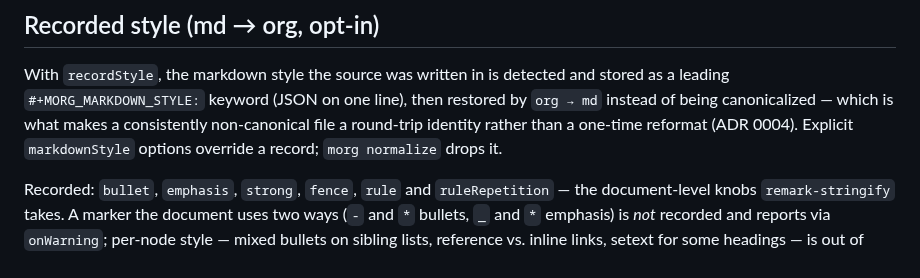
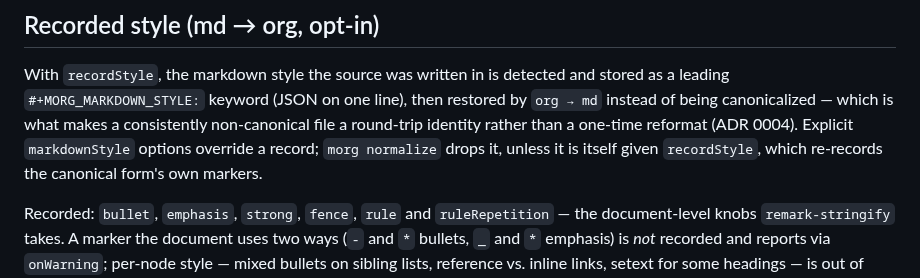
Before and after one commit to remigius42/morg, a Markdown page: docs/mappings.md, the part around the change. Rendered like a GitHub page.

```diff
--- a/docs/mappings.md
+++ b/docs/mappings.md
@@ -116,7 +116,9 @@ detected and stored as a leading `#+MORG_MARKDOWN_STYLE:` keyword (JSON on one
 line), then restored by `org → md` instead of being canonicalized —
 which is what makes a consistently non-canonical file a round-trip
 identity rather than a one-time reformat (ADR 0004). Explicit
-`markdownStyle` options override a record; `morg normalize` drops it.
+`markdownStyle` options override a record; `morg normalize` drops it,
+unless it is itself given `recordStyle`, which re-records the canonical
+form's own markers.
 
 Recorded: `bullet`, `emphasis`, `strong`, `fence`, `rule` and
 `ruleRepetition` — the document-level knobs `remark-stringify` takes.
```
Also changed, not shown: CHANGELOG.md (+16 -11 lines).
